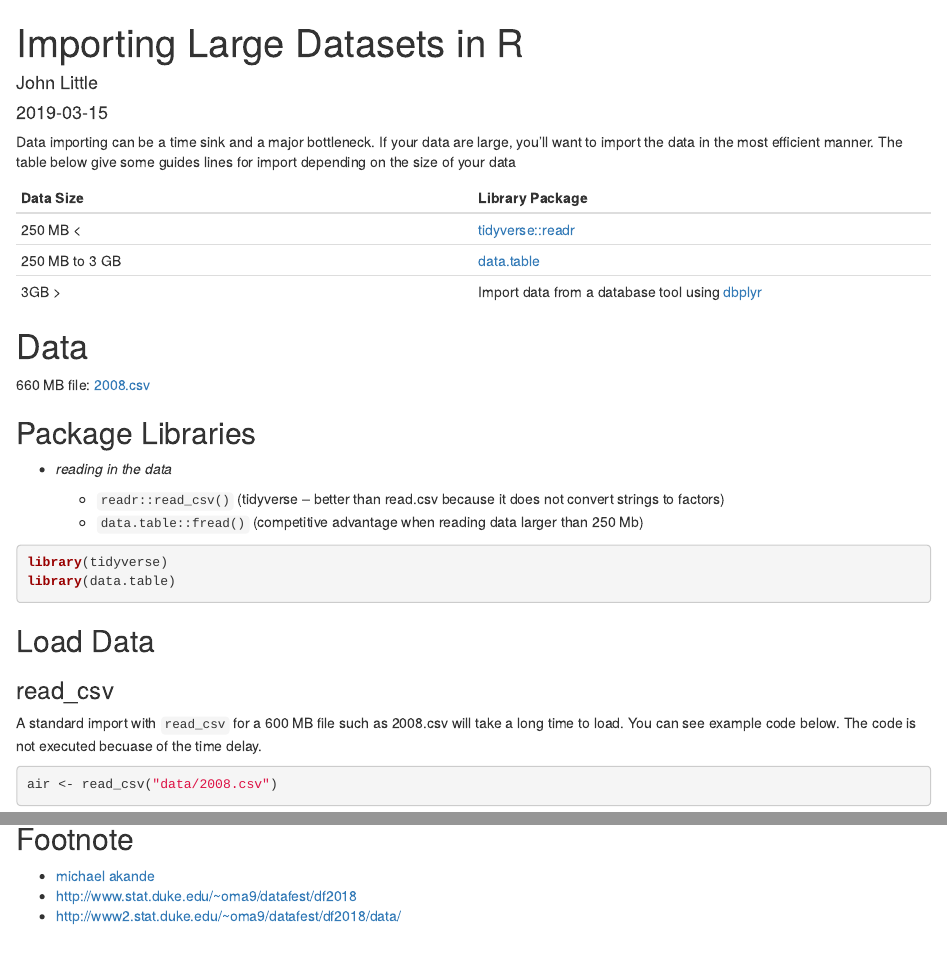
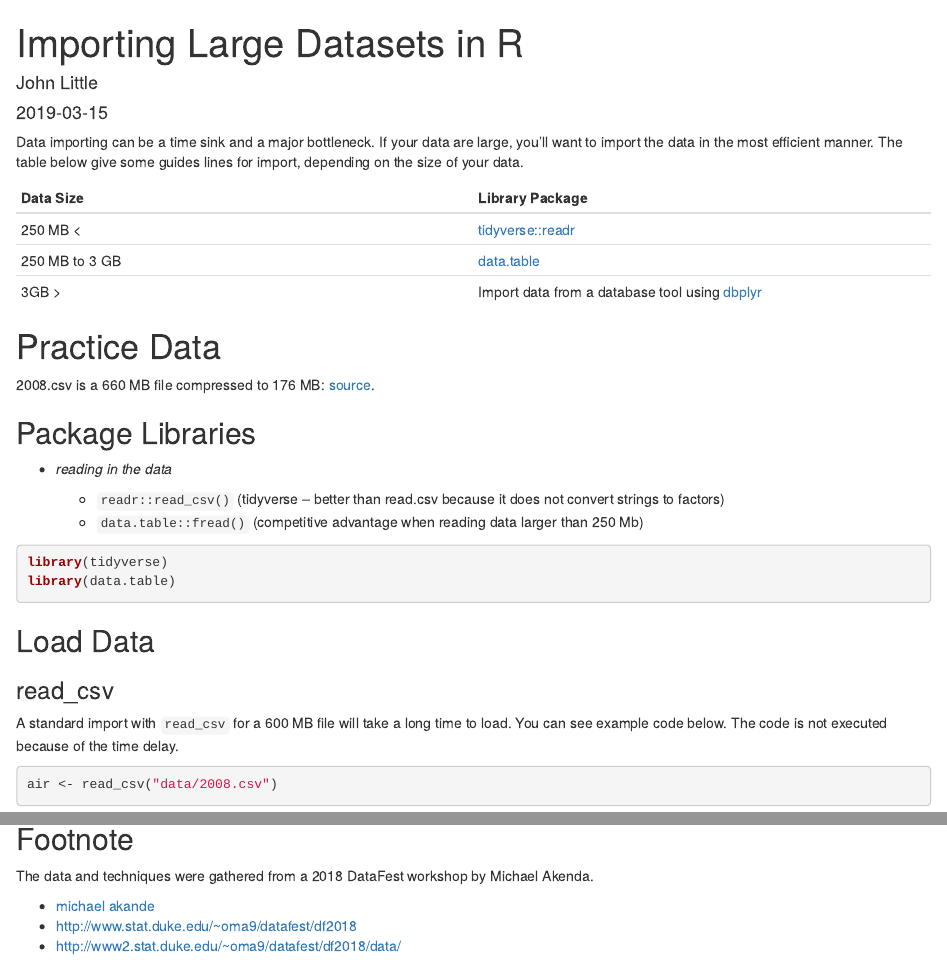
Before and after one commit to libjohn/intro2r-2019spring, an R Markdown document (large_data.Rmd): the page in a window 1100 px wide, from its top, and a second part further down, joined at a grey line. Rendered offline with R 4.5, knitr and Pandoc, with nearby package versions; some code elsewhere in the file could not run offline.

Commit message:
large data instructions

````diff
--- a/large_data.Rmd
+++ b/large_data.Rmd
@@ -5,7 +5,7 @@ date:  "`r Sys.Date()`"
 output: html_notebook
 ---
 
-Data importing can be a time sink and a major bottleneck.  If your data are large, you'll want to import the data in the most efficient manner.  The table below give some guides lines for import depending on the size of your data
+Data importing can be a time sink and a major bottleneck.  If your data are large, you'll want to import the data in the most efficient manner.  The table below give some guides lines for import, depending on the size of your data.
 
 Data Size | Library Package
 --- | ---
@@ -14,9 +14,9 @@ Data Size | Library Package
 3GB > | Import data from a database tool using [dbplyr](https://dbplyr.tidyverse.org/)
 
 
-# Data
+# Practice Data
 
-660 MB file:  [2008.csv](https://gitlab.oit.duke.edu/john/tutotial-big-data-large-data/blob/master/data/2008.csv)
+2008.csv is a 660 MB file compressed to 176 MB:  [source](https://people.duke.edu/~jrl/bigdata/2008.zip).
 
 ## Package Libraries
 
@@ -35,7 +35,7 @@ library(data.table)
 
 ### read_csv
 
-A standard import with `read_csv` for a 600 MB file such as 2008.csv will take a long time to load.  You can see example code below.  The code is not executed becuase of the time delay.
+A standard import with `read_csv` for a 600 MB file will take a long time to load.  You can see example code below.  The code is not executed because of the time delay.
 
 ```r
 air <- read_csv("data/2008.csv")
@@ -183,6 +186,8 @@ ggsave("time_vs_dist_ggsave.png")
 
 ## Footnote
 
+The data and techniques were gathered from a 2018 DataFest workshop by Michael Akenda.
+
 - [michael akande](https://github.com/akandelanre)
 - http://www.stat.duke.edu/~oma9/datafest/df2018
 - http://www2.stat.duke.edu/~oma9/datafest/df2018/data/
````
Also changed, not shown: large_data.nb.html (added), time_vs_dist.png (added), time_vs_dist_ggsave.png (added), large_data.Rmd (11 more changed lines), 1 other file.
